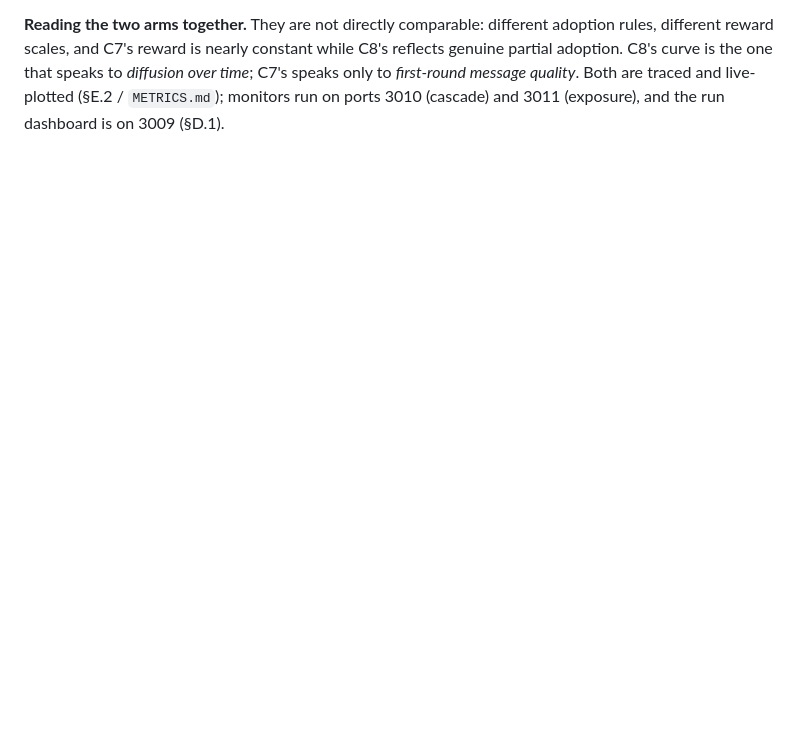
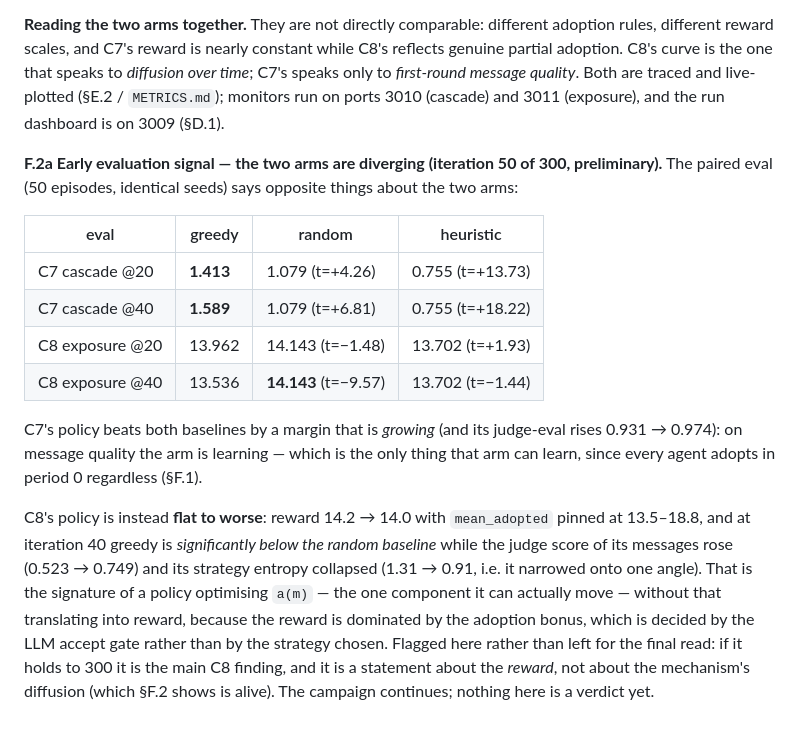
Before and after one commit to armin-behnamnia/social-agents, a Markdown page: RESULTS.md, the part around the change. Rendered like a GitHub page; blank space fills up the shorter version.

Commit message:
RESULTS F.2a: the arms are diverging at the first two paired evals
C7's policy beats the random and heuristic baselines by a growing margin
(1.413 -> 1.589 vs 1.079 / 0.755, t=+4.3 -> +6.8 / +13.7 -> +18.2) with
judge-eval 0.931 -> 0.974. C8's is flat to worse: reward 14.2 -> 14.0 with
mean_adopted pinned at 13.5-18.8, and at iteration 40 greedy sits
significantly BELOW the random baseline (t=-9.57) while its judged message
quality rose (0.523 -> 0.749) and strategy entropy collapsed (1.31 -> 0.91).

Flagged as preliminary (iteration 50 of 300) with the candidate reading:
C8's policy can move a(m) but the reward is dominated by the LLM-gated
adoption bonus, so the improvable term is not the optimised one. A claim
about the reward, not about the diffusion, which F.2 shows is alive.

```diff
--- a/RESULTS.md
+++ b/RESULTS.md
@@ -1045,3 +1045,32 @@ is the one that speaks to *diffusion over time*; C7's speaks only to
 *first-round message quality*. Both are traced and live-plotted
 (§E.2 / `METRICS.md`); monitors run on ports 3010 (cascade) and 3011
 (exposure), and the run dashboard is on 3009 (§D.1).
+
+**F.2a Early evaluation signal — the two arms are diverging (iteration 50
+of 300, preliminary).** The paired eval (50 episodes, identical seeds)
+says opposite things about the two arms:
+
+| eval | greedy | random | heuristic |
+|------|--------|--------|-----------|
+| C7 cascade @20 | **1.413** | 1.079 (t=+4.26) | 0.755 (t=+13.73) |
+| C7 cascade @40 | **1.589** | 1.079 (t=+6.81) | 0.755 (t=+18.22) |
+| C8 exposure @20 | 13.962 | 14.143 (t=−1.48) | 13.702 (t=+1.93) |
+| C8 exposure @40 | 13.536 | **14.143** (t=−9.57) | 13.702 (t=−1.44) |
+
+C7's policy beats both baselines by a margin that is *growing* (and its
+judge-eval rises 0.931 → 0.974): on message quality the arm is learning —
+which is the only thing that arm can learn, since every agent adopts in
+period 0 regardless (§F.1).
+
+C8's policy is instead **flat to worse**: reward 14.2 → 14.0 with
+`mean_adopted` pinned at 13.5–18.8, and at iteration 40 greedy is
+*significantly below the random baseline* while the judge score of its
+messages rose (0.523 → 0.749) and its strategy entropy collapsed
+(1.31 → 0.91, i.e. it narrowed onto one angle). That is the signature of a
+policy optimising `a(m)` — the one component it can actually move —
+without that translating into reward, because the reward is dominated by
+the adoption bonus, which is decided by the LLM accept gate rather than by
+the strategy chosen. Flagged here rather than left for the final read: if
+it holds to 300 it is the main C8 finding, and it is a statement about the
+*reward*, not about the mechanism's diffusion (which §F.2 shows is alive).
+The campaign continues; nothing here is a verdict yet.
```
